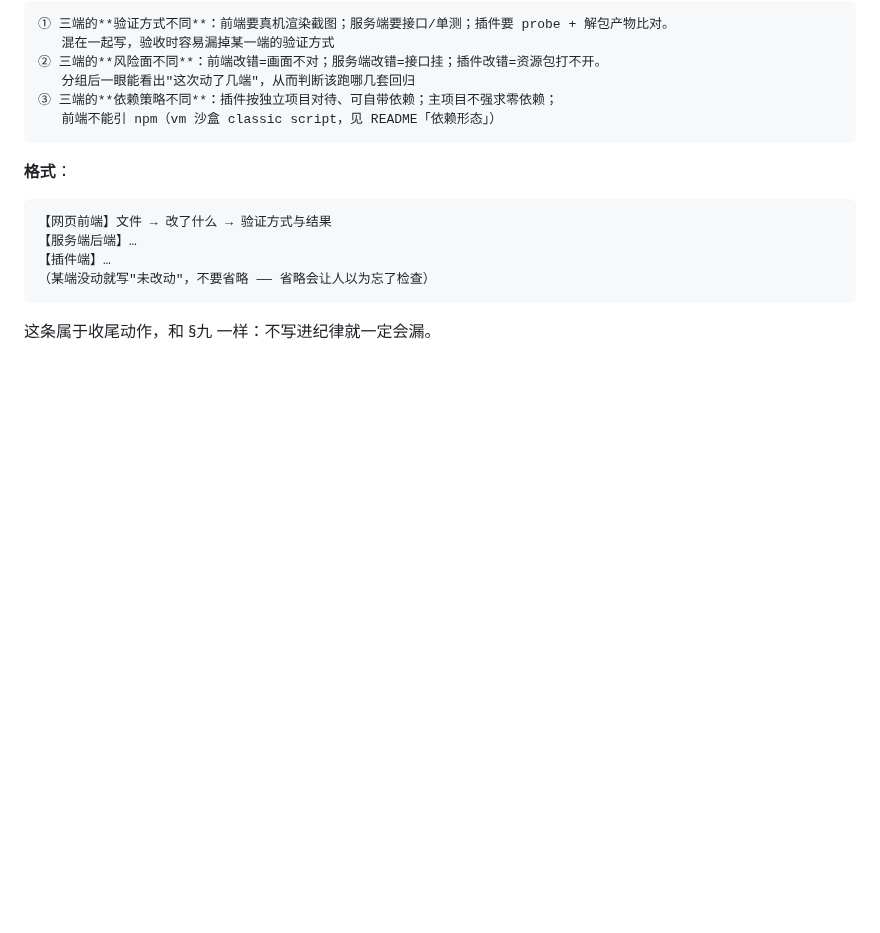
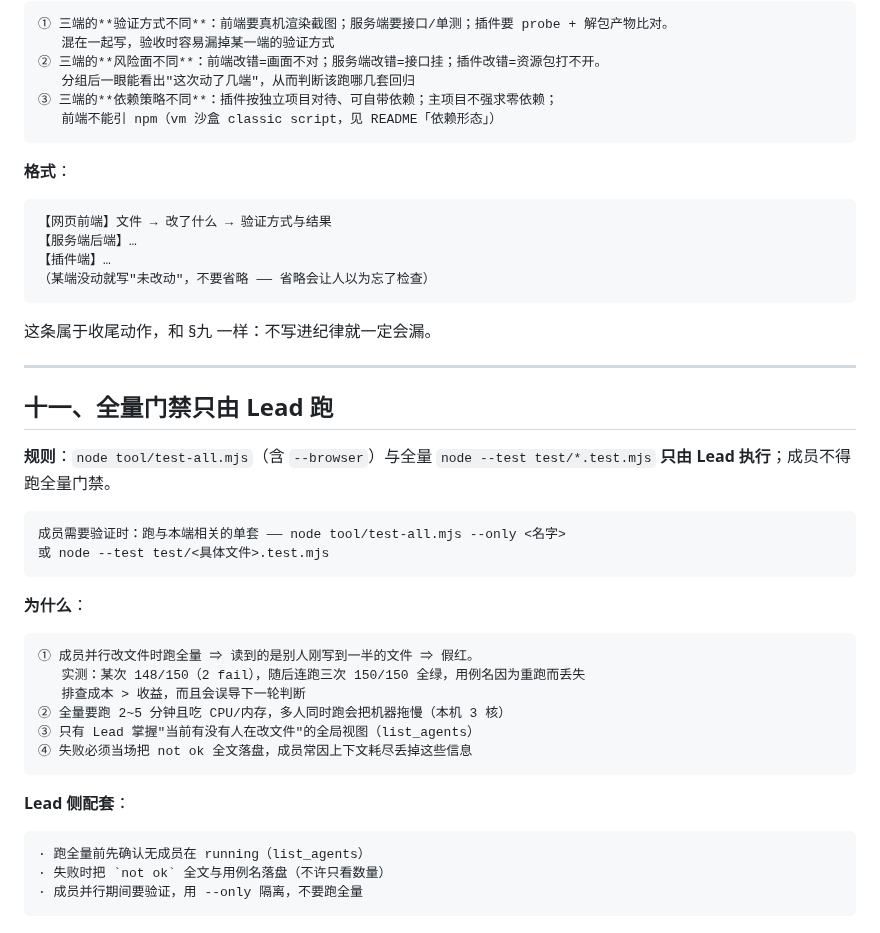
Before and after one commit to EIGHTfs/ModelStage, a Markdown page: docs/契约/交付纪律.md, the part around the change. Rendered like a GitHub page; blank space fills up the shorter version.

Commit message:
docs(docs): 交付纪律新增 §十一：全量门禁（test-all.mjs / 全量 node --test）**只由 Lead 执行**，成员只能跑 --only 单套或单文件测试
为什么改：
- 成员并行改文件时跑全量会读到别人写到一半的文件 ⇒ 假红：实测某次 148/150（2 fail），随后连跑三次 150/150 全绿、用例名因为重跑而丢失，纯浪费一轮排查；且全量吃 CPU/内存（本机 3 核），多人同时跑互相拖慢；只有 Lead 拿得到“当前有谁在改文件”的全局视图

验证：
- 已写入 docs/契约/交付纪律.md；含 Lead 侧配套（跑前 list_agents、失败必须落盘 not ok 全文）

````diff
--- a/docs/契约/交付纪律.md
+++ b/docs/契约/交付纪律.md
@@ -207,3 +207,34 @@ Lead 批准后才允许 `edit`。**违反即打回，不计入进度。**
 ```
 
 这条属于收尾动作，和 §九 一样：不写进纪律就一定会漏。
+
+---
+
+## 十一、全量门禁只由 Lead 跑
+
+**规则**：`node tool/test-all.mjs`（含 `--browser`）与全量 `node --test test/*.test.mjs`
+**只由 Lead 执行**；成员不得跑全量门禁。
+
+```
+成员需要验证时：跑与本端相关的单套 —— node tool/test-all.mjs --only <名字>
+或 node --test test/<具体文件>.test.mjs
+```
+
+**为什么**：
+
+```
+① 成员并行改文件时跑全量 ⇒ 读到的是别人刚写到一半的文件 ⇒ 假红。
+   实测：某次 148/150（2 fail），随后连跑三次 150/150 全绿，用例名因为重跑而丢失
+   排查成本 > 收益，而且会误导下一轮判断
+② 全量要跑 2~5 分钟且吃 CPU/内存，多人同时跑会把机器拖慢（本机 3 核）
+③ 只有 Lead 掌握"当前有没有人在改文件"的全局视图（list_agents）
+④ 失败必须当场把 not ok 全文落盘，成员常因上下文耗尽丢掉这些信息
+```
+
+**Lead 侧配套**：
+
+```
+· 跑全量前先确认无成员在 running（list_agents）
+· 失败时把 `not ok` 全文与用例名落盘（不许只看数量）
+· 成员并行期间要验证，用 --only 隔离，不要跑全量
+```
````
